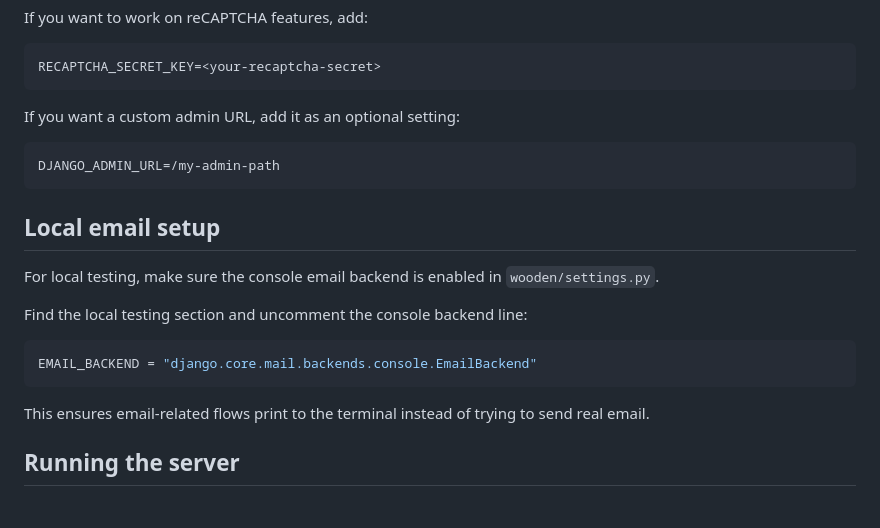
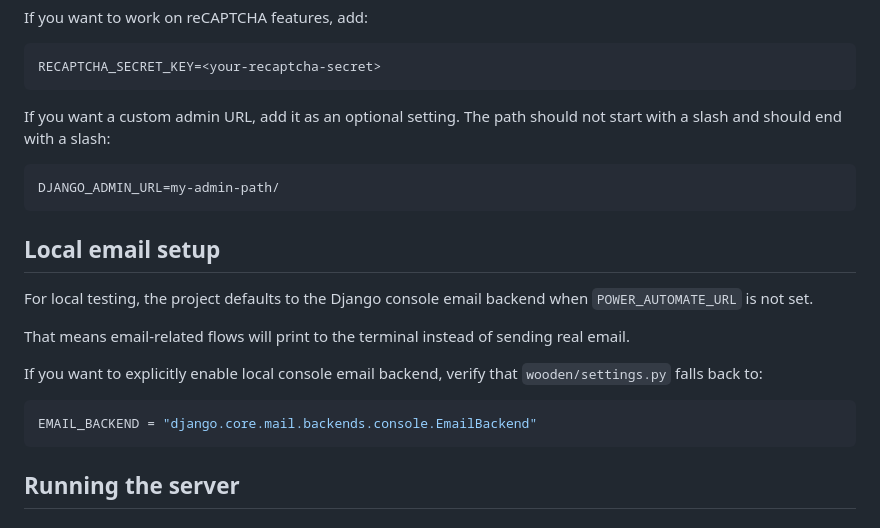
Before and after one commit to DanielOnGitHub17/wooden, a Markdown page: CONTRIBUTING.md, the part around the change. Rendered like a GitHub page.

Commit message:
Update CONTRIBUTING.md to clarify custom admin URL format and local email backend setup

````diff
--- a/CONTRIBUTING.md
+++ b/CONTRIBUTING.md
@@ -90,22 +90,22 @@ If you want to work on reCAPTCHA features, add:
 RECAPTCHA_SECRET_KEY=<your-recaptcha-secret>
 ```
 
-If you want a custom admin URL, add it as an optional setting:
+If you want a custom admin URL, add it as an optional setting. The path should not start with a slash and should end with a slash:
 
 ```env
-DJANGO_ADMIN_URL=/my-admin-path
+DJANGO_ADMIN_URL=my-admin-path/
 ```
 
 ## Local email setup
-For local testing, make sure the console email backend is enabled in `wooden/settings.py`.
+For local testing, the project defaults to the Django console email backend when `POWER_AUTOMATE_URL` is not set.
 
-Find the local testing section and uncomment the console backend line:
+That means email-related flows will print to the terminal instead of sending real email.
+
+If you want to explicitly enable local console email backend, verify that `wooden/settings.py` falls back to:
 
 ```python
 EMAIL_BACKEND = "django.core.mail.backends.console.EmailBackend"
 ```
-
-This ensures email-related flows print to the terminal instead of trying to send real email.
 
 ## Running the server
 ### Standard Django development server
````
